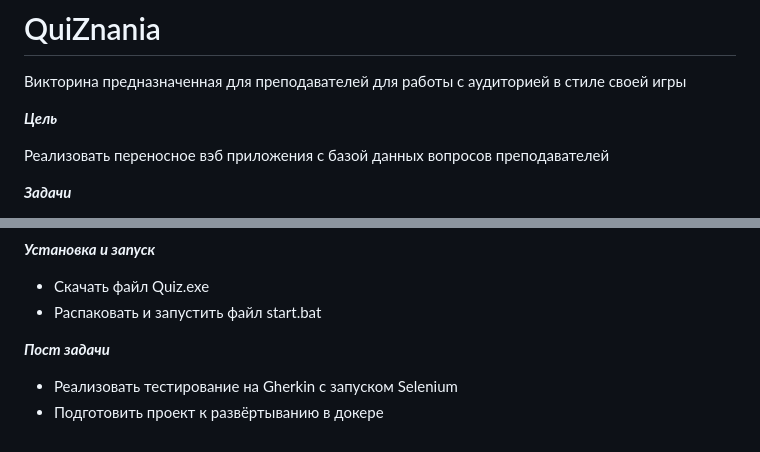
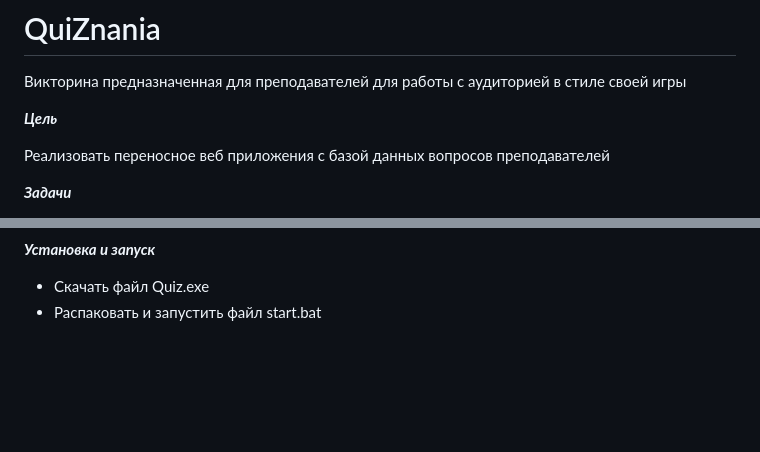
Before and after one commit to superdef454/QuiZnania, a Markdown page: README.md, 2 parts joined by grey strips. GitHub-like rendering; blank space fills up the shorter version.

```diff
--- a/README.md
+++ b/README.md
@@ -4,7 +4,7 @@
 
 ***Цель***
 
-Реализовать переносное вэб приложения с базой данных вопросов преподавателей
+Реализовать переносное веб приложения с базой данных вопросов преподавателей
 
 ***Задачи***
 
@@ -72,8 +72,3 @@
 
 + Скачать файл Quiz.exe
 + Распаковать и запустить файл start.bat
-
-***Пост задачи***
-
-+ Реализовать тестирование на Gherkin с запуском Selenium
-+ Подготовить проект к развёртыванию в докере
```
